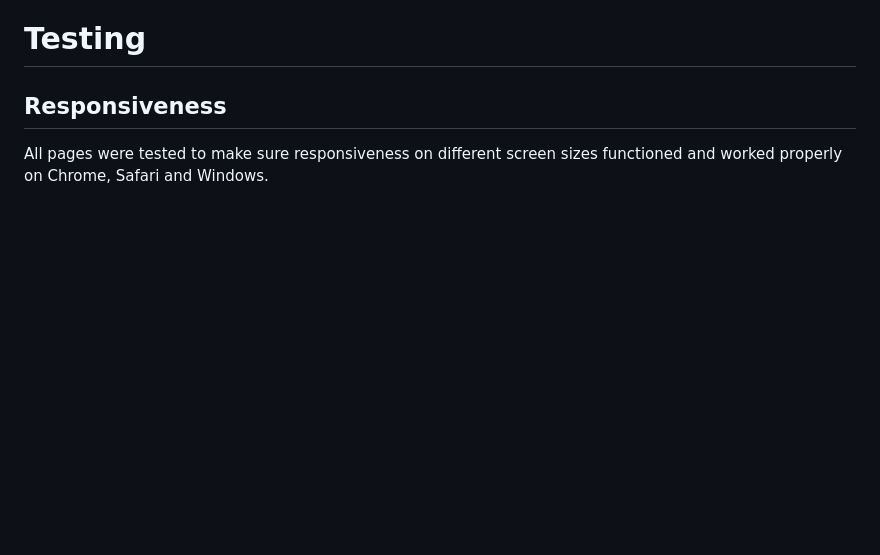
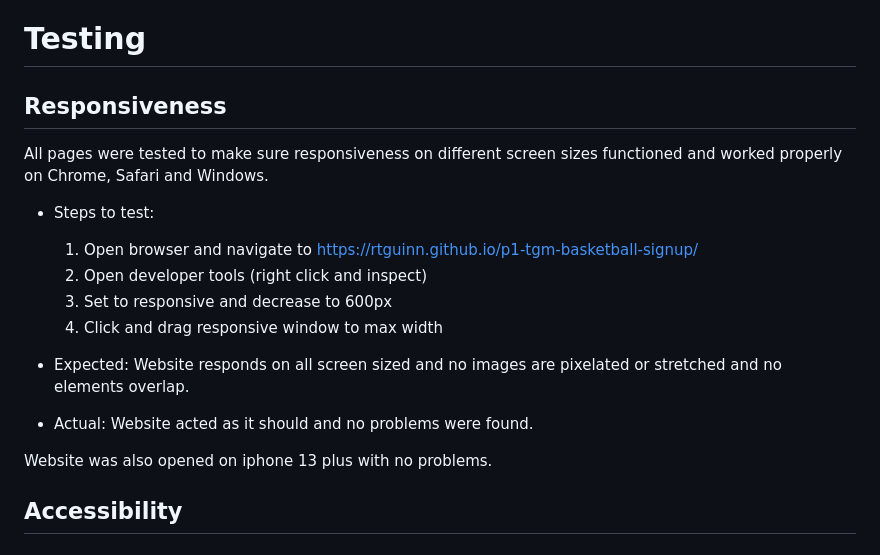
Before and after one commit to RTGuinn/p1-tgm-basketball-signup, a Markdown page: README.md, the part around the change. Drawn GitHub-style; blank space fills up the shorter version.

Commit message:
add accessibility section to readme.md

```diff
--- a/README.md
+++ b/README.md
@@ -146,3 +146,20 @@ View the live site here https://rtguinn.github.io/p1-tgm-basketball-signup/
 ## Responsiveness
 
 All pages were tested to make sure responsiveness on different screen sizes functioned and worked properly on Chrome, Safari and Windows.
+
+- Steps to test:
+
+    1. Open browser and navigate to https://rtguinn.github.io/p1-tgm-basketball-signup/
+    2. Open developer tools (right click and inspect)
+    3. Set to responsive and decrease to 600px
+    4. Click and drag responsive window to max width
+
+- Expected:
+Website responds on all screen sized and no images are pixelated or stretched and no elements overlap.
+
+- Actual:
+Website acted as it should and no problems were found.
+
+Website was also opened on iphone 13 plus with no problems.
+
+## Accessibility
```
